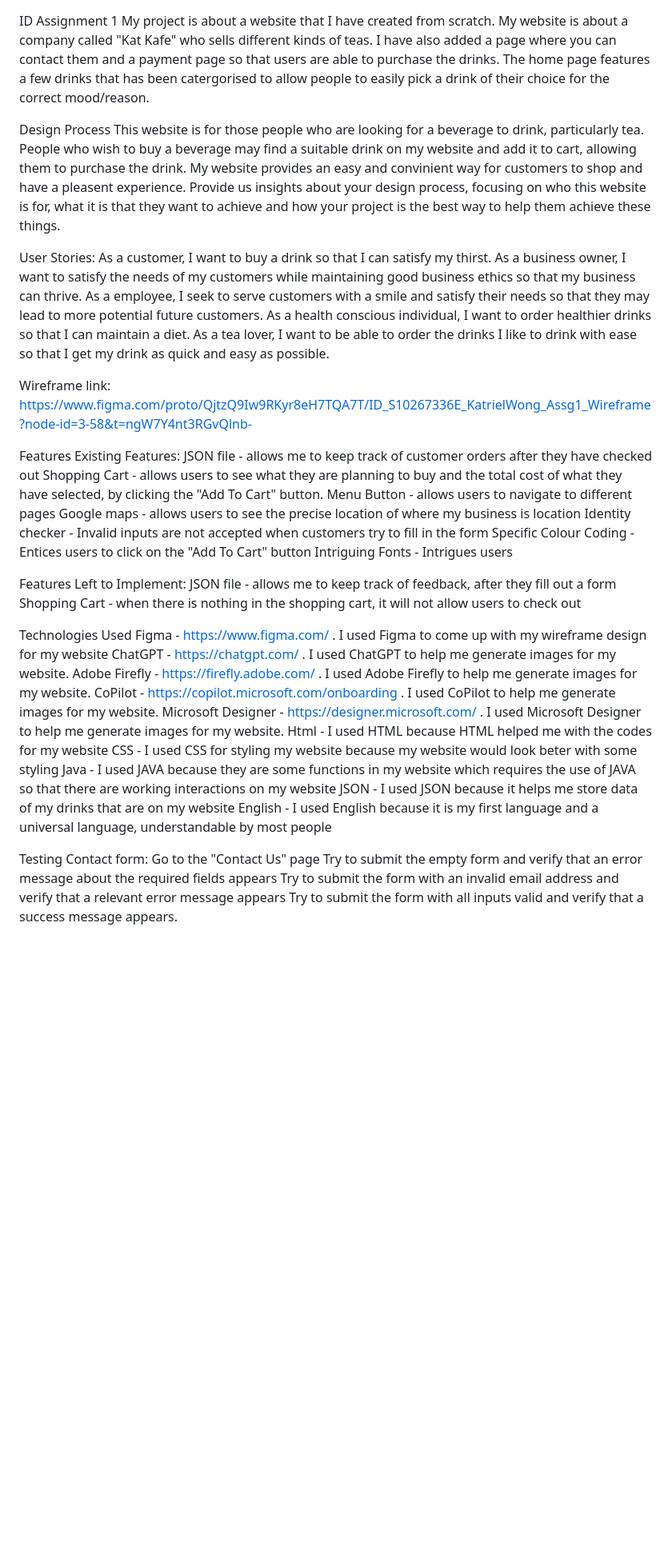
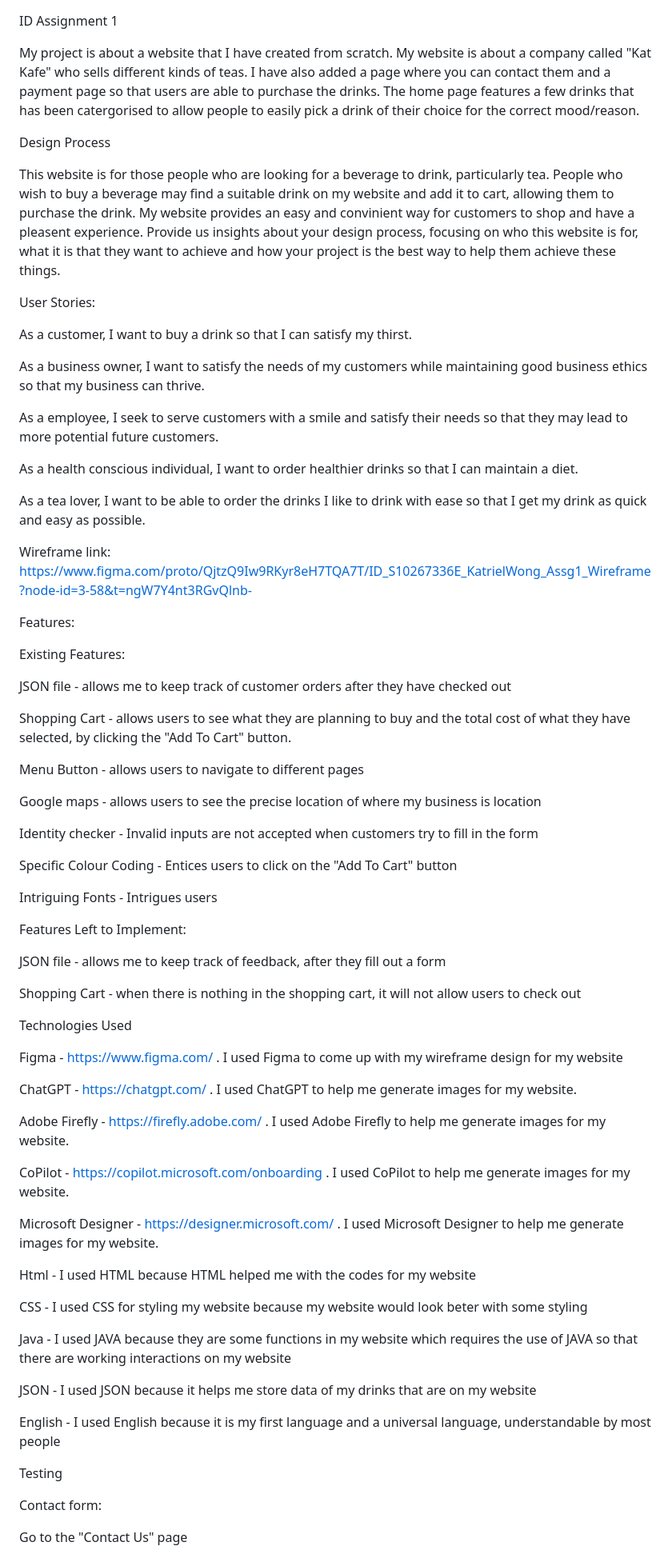
Before and after one commit to kwkitten/Assignment1, a Markdown page: README.md, the part around one of its changes. Shown at 80% size. GitHub-like rendering; blank space fills up the shorter version.

Commit message:
Updated README.md so that its easier to view

```diff
--- a/README.md
+++ b/README.md
@@ -1,45 +1,78 @@
 ID Assignment 1
+
 My project is about a website that I have created from scratch. My website is about a company called "Kat Kafe" who sells different kinds of teas. I have also added a page where you can contact them and a payment page so that users are able to purchase the drinks. The home page features a few drinks that has been catergorised to allow people to easily pick a drink of their choice for the correct mood/reason.
 
+
 Design Process
+
 This website is for those people who are looking for a beverage to drink, particularly tea. People who wish to buy a beverage may find a suitable drink on my website and add it to cart, allowing them to purchase the drink. My website provides an easy and convinient way for customers to shop and have a pleasent experience.
 Provide us insights about your design process, focusing on who this website is for, what it is that they want to achieve and how your project is the best way to help them achieve these things.
 
+
 User Stories:
+
 As a customer, I want to buy a drink so that I can satisfy my thirst.
+
 As a business owner, I want to satisfy the needs of my customers while maintaining good business ethics so that my business can thrive.
+
 As a employee, I seek to serve customers with a smile and satisfy their needs so that they may lead to more potential future customers.
+
 As a health conscious individual, I want to order healthier drinks so that I can maintain a diet.
+
 As a tea lover, I want to be able to order the drinks I like to drink with ease so that I get my drink as quick and easy as possible.
 
-Wireframe link:
-https://www.figma.com/proto/QjtzQ9Iw9RKyr8eH7TQA7T/ID_S10267336E_KatrielWong_Assg1_Wireframe?node-id=3-58&t=ngW7Y4nt3RGvQlnb-
 
-Features
+Wireframe link: https://www.figma.com/proto/QjtzQ9Iw9RKyr8eH7TQA7T/ID_S10267336E_KatrielWong_Assg1_Wireframe?node-id=3-58&t=ngW7Y4nt3RGvQlnb-
+
+
+Features:
+
 Existing Features:
+
 JSON file - allows me to keep track of customer orders after they have checked out
+
 Shopping Cart - allows users to see what they are planning to buy and the total cost of what they have selected, by clicking the "Add To Cart" button.
+
 Menu Button - allows users to navigate to different pages
+
 Google maps - allows users to see the precise location of where my business is location
+
 Identity checker - Invalid inputs are not accepted when customers try to fill in the form
+
 Specific Colour Coding - Entices users to click on the "Add To Cart" button
+
 Intriguing Fonts - Intrigues users
 
 Features Left to Implement:
+
 JSON file - allows me to keep track of feedback, after they fill out a form
+
 Shopping Cart - when there is nothing in the shopping cart, it will not allow users to check out
 
+
 Technologies Used
+
 Figma - https://www.figma.com/ . I used Figma to come up with my wireframe design for my website
+
 ChatGPT - https://chatgpt.com/ . I used ChatGPT to help me generate images for my website.
+
 Adobe Firefly - https://firefly.adobe.com/ . I used Adobe Firefly to help me generate images for my website.
+
 CoPilot - https://copilot.microsoft.com/onboarding . I used CoPilot to help me generate images for my website.
+
 Microsoft Designer - https://designer.microsoft.com/ . I used Microsoft Designer to help me generate images for my website.
+
 Html - I used HTML because HTML helped me with the codes for my website
+
 CSS - I used CSS for styling my website because my website would look beter with some styling
+
 Java - I used JAVA because they are some functions in my website which requires the use of JAVA so that there are working interactions on my website
+
 JSON - I used JSON because it helps me store data of my drinks that are on my website
+
 English - I used English because it is my first language and a universal language, understandable by most people
 
+
 Testing
+
 Contact form:
```
Also changed, not shown: other parts of README.md (+32 -0 lines).
